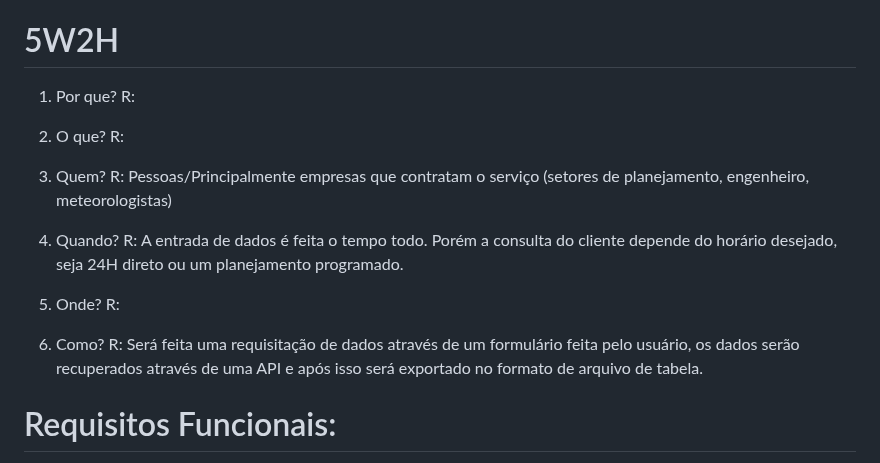
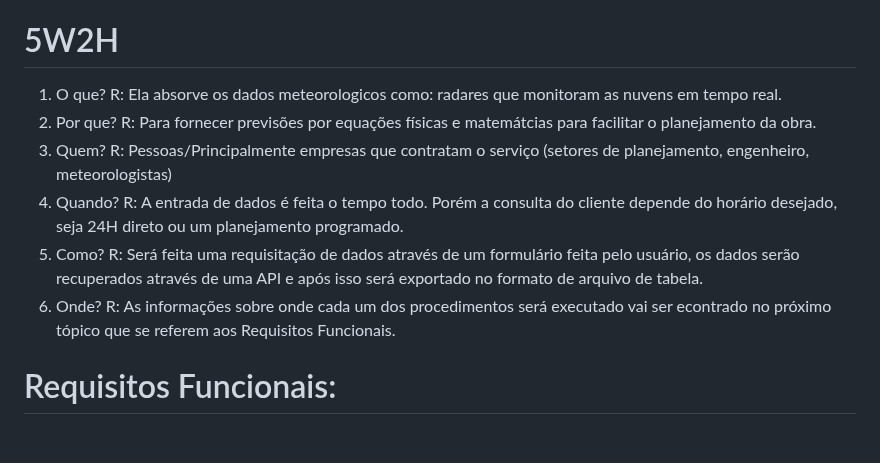
Before and after one commit to lorranprt/grupo-4d, a Markdown page: README.md, the part around the change. Rendered like a GitHub page; blank space fills up the shorter version.

```diff
--- a/README.md
+++ b/README.md
@@ -39,19 +39,13 @@ Dinâmicos, adaptados a frequência temporal (eixo horizontal) ordem de grandeza
 
 **>>>SER EXPORTAVEL PARA CSV e PDF<<<**.
 # 5W2H
-
-1. Por que? R:
-
-2. O que? R:
-
+1. O que? R: Ela absorve os dados meteorologicos como: radares que monitoram as nuvens em tempo real.
+2. Por que? R: Para fornecer previsões por equações físicas e matemátcias para facilitar o planejamento da obra.
 3. Quem? R: Pessoas/Principalmente empresas que contratam o serviço (setores de planejamento, engenheiro,
 meteorologistas)
-
 4. Quando? R: A entrada de dados é feita o tempo todo. Porém a consulta do cliente depende do horário desejado, seja 24H direto ou um planejamento programado.
-
-5. Onde? R:
-
 6. Como? R: Será feita uma requisitação de dados através de um formulário feita pelo usuário, os dados serão recuperados através de uma API e após isso será exportado no formato de arquivo de tabela.
+5. Onde? R: As informações sobre onde cada um dos procedimentos será executado vai ser econtrado no próximo tópico que se referem aos Requisitos Funcionais.
 
 # Requisitos Funcionais:
 
```
